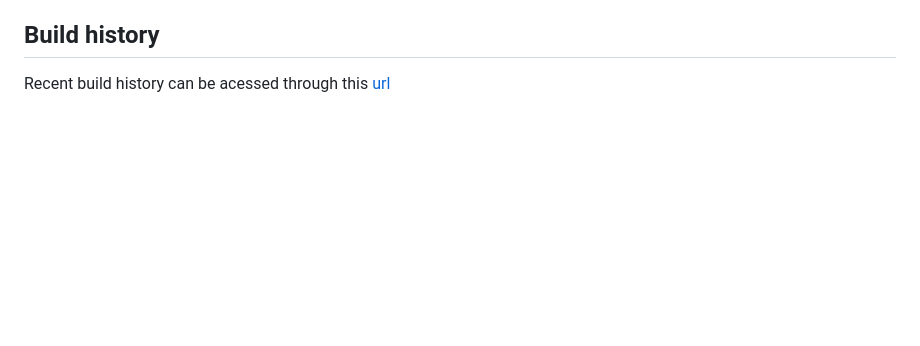
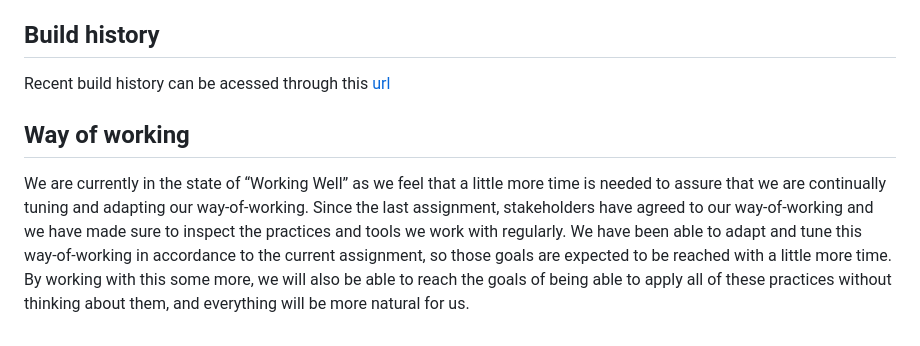
Before and after one commit to M1l0d/CI-DD2480-Group13, a Markdown page: README.md, the part around the change. Drawn GitHub-style; blank space fills up the shorter version.

Commit message:
docs: updated readme with way of working. Co-authored-by: Alex <alexandio01@gmail.com> Closes #14

```diff
--- a/README.md
+++ b/README.md
@@ -131,3 +131,6 @@ All tests in **CommitStatusTest.java** use **JUnit assertions** (_assertTrue/ass
 
 ## Build history
 Recent build history can be acessed through this [url](https://normal-full-glider.ngrok-free.app/)
+
+## Way of working
+We are currently in the state of “Working Well” as we feel that a little more time is needed to assure that we are continually tuning and adapting our way-of-working. Since the last assignment, stakeholders have agreed to our way-of-working and we have made sure to inspect the practices and tools we work with regularly. We have been able to adapt and tune this way-of-working in accordance to the current assignment, so those goals are expected to be reached with a little more time. By working with this some more, we will also be able to reach the goals of being able to apply all of these practices without thinking about them, and everything will be more natural for us.
```
